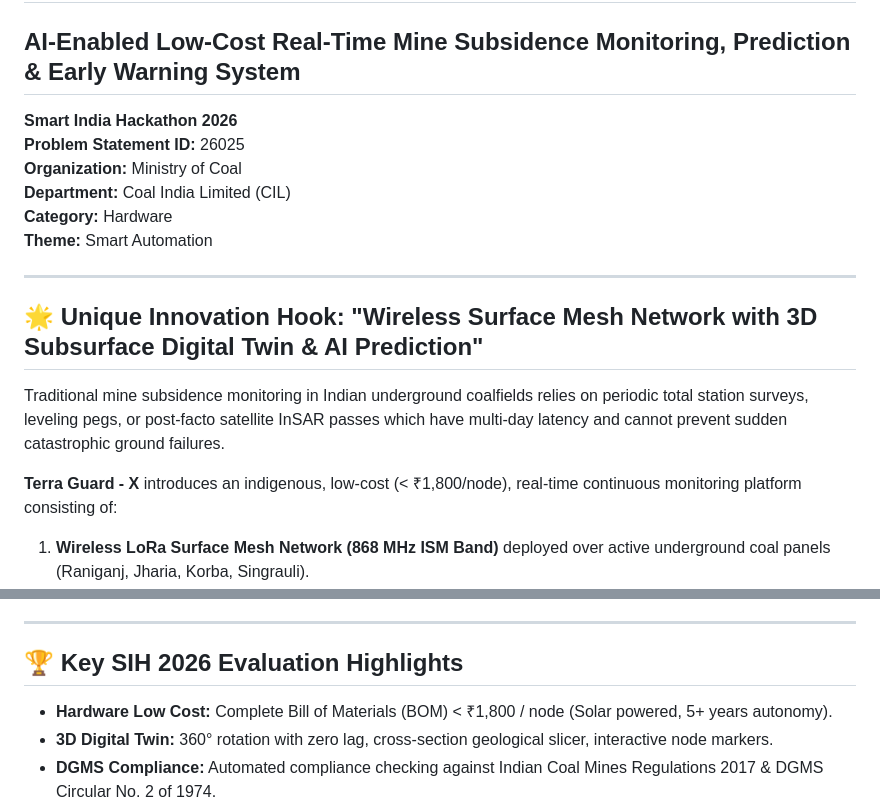
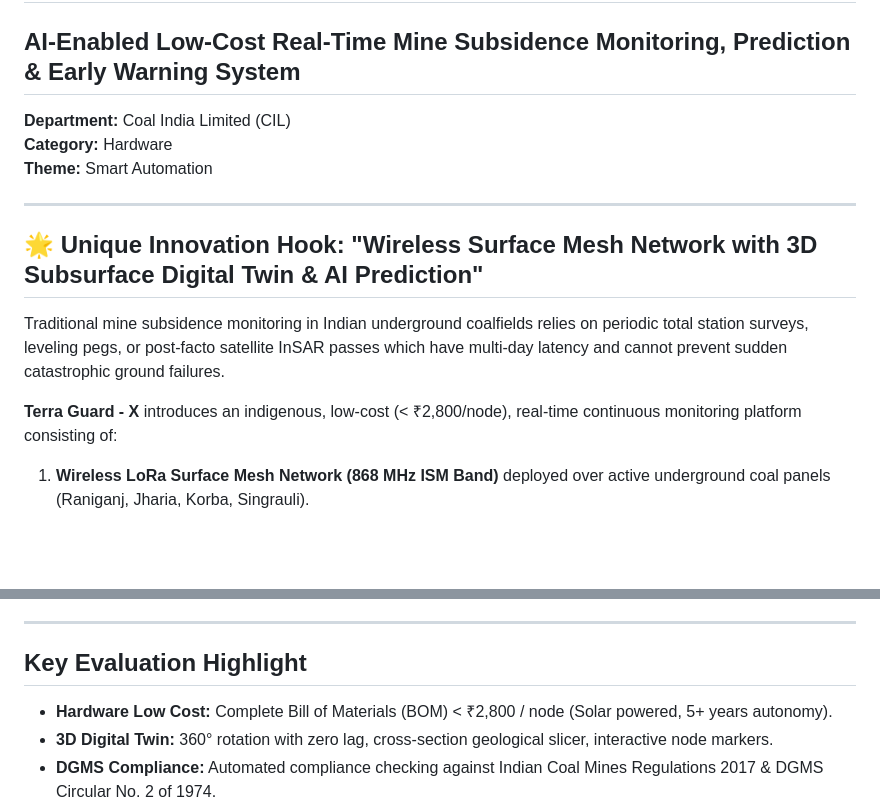
Before and after one commit to delphinebapiyola2006/TerraGuard, a Markdown page: README.md, 2 parts joined by grey strips. Rendered like a GitHub page; blank space fills up the shorter version.

```diff
--- a/README.md
+++ b/README.md
@@ -1,9 +1,6 @@
 # Terra Guard - X 🚀
 ## AI-Enabled Low-Cost Real-Time Mine Subsidence Monitoring, Prediction & Early Warning System
 
-**Smart India Hackathon 2026**
-**Problem Statement ID:** 26025
-**Organization:** Ministry of Coal
 **Department:** Coal India Limited (CIL)
 **Category:** Hardware
 **Theme:** Smart Automation
@@ -14,7 +11,7 @@
 
 Traditional mine subsidence monitoring in Indian underground coalfields relies on periodic total station surveys, leveling pegs, or post-facto satellite InSAR passes which have multi-day latency and cannot prevent sudden catastrophic ground failures.
 
-**Terra Guard - X** introduces an indigenous, low-cost (< ₹1,800/node), real-time continuous monitoring platform consisting of:
+**Terra Guard - X** introduces an indigenous, low-cost (< ₹2,800/node), real-time continuous monitoring platform consisting of:
 1. **Wireless LoRa Surface Mesh Network (868 MHz ISM Band)** deployed over active underground coal panels (Raniganj, Jharia, Korba, Singrauli).
 2. **GPU-Accelerated 3D Subsurface Geological Digital Twin (Three.js 60 FPS)** with 360-degree rotation, procedural strata layers, longwall goaf void, dynamic Knothe subsidence trough sinkage deformation, and interactive cross-section slicing.
 3. **MineGeo-AI Geotechnical Engine (Google Gemini API & LSTM-Knothe Hybrid)**: Ingests multi-sensor tilt, displacement, vibration FFT, and crack aperture data to predict time-to-failure (TTF), dynamic basin progression, and automated DGMS statutory compliance directives.
@@ -73,8 +70,8 @@ Open your browser at `http://localhost:5173`.
 
 ---
 
-## 🏆 Key SIH 2026 Evaluation Highlights
-- **Hardware Low Cost:** Complete Bill of Materials (BOM) < ₹1,800 / node (Solar powered, 5+ years autonomy).
+## Key Evaluation Highlight
+- **Hardware Low Cost:** Complete Bill of Materials (BOM) < ₹2,800 / node (Solar powered, 5+ years autonomy).
 - **3D Digital Twin:** 360° rotation with zero lag, cross-section geological slicer, interactive node markers.
 - **DGMS Compliance:** Automated compliance checking against Indian Coal Mines Regulations 2017 & DGMS Circular No. 2 of 1974.
 - **Made in India:** Indigenous sensors and firmware for extreme coalfield conditions.
```
